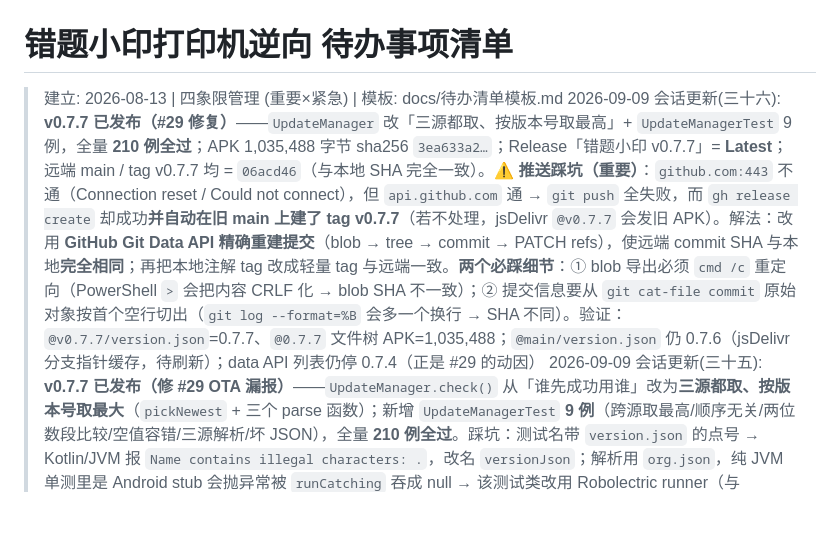
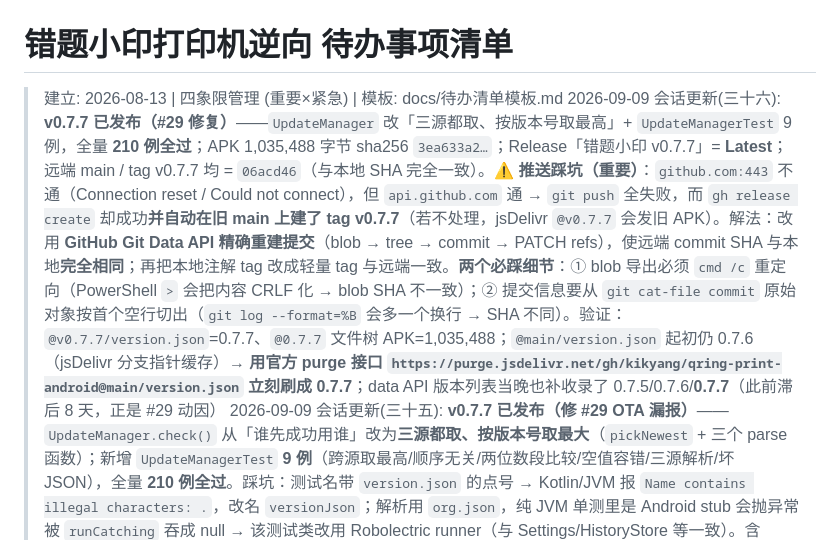
Before and after one commit to kikyang/qring-print-android, a Markdown page: docs/待办事项清单.md, the part around the change. Rendered like a GitHub page; blank space fills up the shorter version.

Commit message:
docs: 订正 v0.7.7 发布记录——@main 已用 purge 刷新、data API 列表当晚补收录 0.7.7

```diff
--- a/docs/待办事项清单.md
+++ b/docs/待办事项清单.md
@@ -1,7 +1,7 @@
 # 错题小印打印机逆向 待办事项清单
 
 > 建立: 2026-08-13 | 四象限管理 (重要×紧急) | 模板: docs/待办清单模板.md
-> 2026-09-09 会话更新(三十六): **v0.7.7 已发布（#29 修复）**——`UpdateManager` 改「三源都取、按版本号取最高」+ `UpdateManagerTest` 9 例，全量 **210 例全过**；APK 1,035,488 字节 sha256 `3ea633a2…`；Release「错题小印 v0.7.7」= **Latest**；远端 main / tag v0.7.7 均 = `06acd46`（与本地 SHA 完全一致）。⚠️ **推送踩坑（重要）**：`github.com:443` 不通（Connection reset / Could not connect），但 `api.github.com` 通 → `git push` 全失败，而 `gh release create` 却成功**并自动在旧 main 上建了 tag v0.7.7**（若不处理，jsDelivr `@v0.7.7` 会发旧 APK）。解法：改用 **GitHub Git Data API 精确重建提交**（blob → tree → commit → PATCH refs），使远端 commit SHA 与本地**完全相同**；再把本地注解 tag 改成轻量 tag 与远端一致。**两个必踩细节**：① blob 导出必须 `cmd /c` 重定向（PowerShell `>` 会把内容 CRLF 化 → blob SHA 不一致）；② 提交信息要从 `git cat-file commit` 原始对象按首个空行切出（`git log --format=%B` 会多一个换行 → SHA 不同）。验证：`@v0.7.7/version.json`=0.7.7、`@0.7.7` 文件树 APK=1,035,488；`@main/version.json` 仍 0.7.6（jsDelivr 分支指针缓存，待刷新）；data API 列表仍停 0.7.4（正是 #29 的动因）
+> 2026-09-09 会话更新(三十六): **v0.7.7 已发布（#29 修复）**——`UpdateManager` 改「三源都取、按版本号取最高」+ `UpdateManagerTest` 9 例，全量 **210 例全过**；APK 1,035,488 字节 sha256 `3ea633a2…`；Release「错题小印 v0.7.7」= **Latest**；远端 main / tag v0.7.7 均 = `06acd46`（与本地 SHA 完全一致）。⚠️ **推送踩坑（重要）**：`github.com:443` 不通（Connection reset / Could not connect），但 `api.github.com` 通 → `git push` 全失败，而 `gh release create` 却成功**并自动在旧 main 上建了 tag v0.7.7**（若不处理，jsDelivr `@v0.7.7` 会发旧 APK）。解法：改用 **GitHub Git Data API 精确重建提交**（blob → tree → commit → PATCH refs），使远端 commit SHA 与本地**完全相同**；再把本地注解 tag 改成轻量 tag 与远端一致。**两个必踩细节**：① blob 导出必须 `cmd /c` 重定向（PowerShell `>` 会把内容 CRLF 化 → blob SHA 不一致）；② 提交信息要从 `git cat-file commit` 原始对象按首个空行切出（`git log --format=%B` 会多一个换行 → SHA 不同）。验证：`@v0.7.7/version.json`=0.7.7、`@0.7.7` 文件树 APK=1,035,488；`@main/version.json` 起初仍 0.7.6（jsDelivr 分支指针缓存）→ **用官方 purge 接口 `https://purge.jsdelivr.net/gh/kikyang/qring-print-android@main/version.json` 立刻刷成 0.7.7**；data API 版本列表当晚也补收录了 0.7.5/0.7.6/**0.7.7**（此前滞后 8 天，正是 #29 动因）
 > 2026-09-09 会话更新(三十五): **v0.7.7 已发布（修 #29 OTA 漏报）**——`UpdateManager.check()` 从「谁先成功用谁」改为**三源都取、按版本号取最大**（`pickNewest` + 三个 parse 函数）；新增 `UpdateManagerTest` **9 例**（跨源取最高/顺序无关/两位数段比较/空值容错/三源解析/坏 JSON），全量 **210 例全过**。踩坑：测试名带 `version.json` 的点号 → Kotlin/JVM 报 `Name contains illegal characters: .`，改名 `versionJson`；解析用 `org.json`，纯 JVM 单测里是 Android stub 会抛异常被 `runCatching` 吞成 null → 该测试类改用 Robolectric runner（与 Settings/HistoryStore 等一致）。含 0.7.6 全部内容（8 套主题 / issue #5 修复 / 蛇形抖动）
 > 2026-09-09 会话更新(三十四): **v0.7.6 已发布**——推送 main（`aeea1d0`）+ tag **v0.7.6** + GitHub Release「错题小印 v0.7.6」（资产 `app-release.apk` 1,035,296 字节，sha256 `210a80a5…f890`，与本地一致）。OTA 探针：`@main/version.json` **200 且已返回 0.7.6**、`@v0.7.6/version.json` **200**（APK 走 `@v0.7.6/releases/app-release.apk`）。⚠️ **同时发现新问题（见 #29）**：jsDelivr **data API 的版本列表仍停在 0.7.4**（v0.7.5 自 9-01 起也未进列表；但 `@0.7.5`/`@0.7.6` 显式查询均 200）→ App「检查更新」的**第一优先级正是该列表**，会把 0.7.6 误判成「已是最新」，`@main/version.json` 仅在列表请求失败时才兜底。**推送环境备注**：git 直连可用，但沙箱下 git 调用 credential helper（MSYS）报 `CreateFileMapping … Win32 error 5`，改用 gh token 内联 URL 推送成功（未回显凭据）
 > 2026-09-09 会话更新(三十三): **v0.7.6 补入两项（合进尚未发布的 v0.7.6；v0.7.6 未推送过，故不另起 v0.7.7）**——① **修复 issue #5**：打印确认对话框预览图高度按屏幕可用高度自适应 + 「预览图 + 确认条」整体放进 ScrollView（较高图片时确认按钮不再被挤出屏幕、极端情况可滚动）；② **图片抖动改蛇形扫描**（吸收上游 lztttt v1.6.0：偶数行左→右、奇数行右→左，权重按方向镜像，消除中间调蠕虫纹/竖条纹）。新增 3 例测试（抖动金标准用例 + 墨量密度守恒 + 确认条 ScrollView 防回归），**全量 201 例全过**；两条关键新测试均做**回滚验证**（退回修复即失败 → 测试有效）。文档已同步 README / architecture / release_body / version.json / ReleaseNotes。**v0.7.6 仍未推送**（GitHub 直连不通，git/gh/镜像全失败；巡检数据走 harness web_fetch 通路）
```
